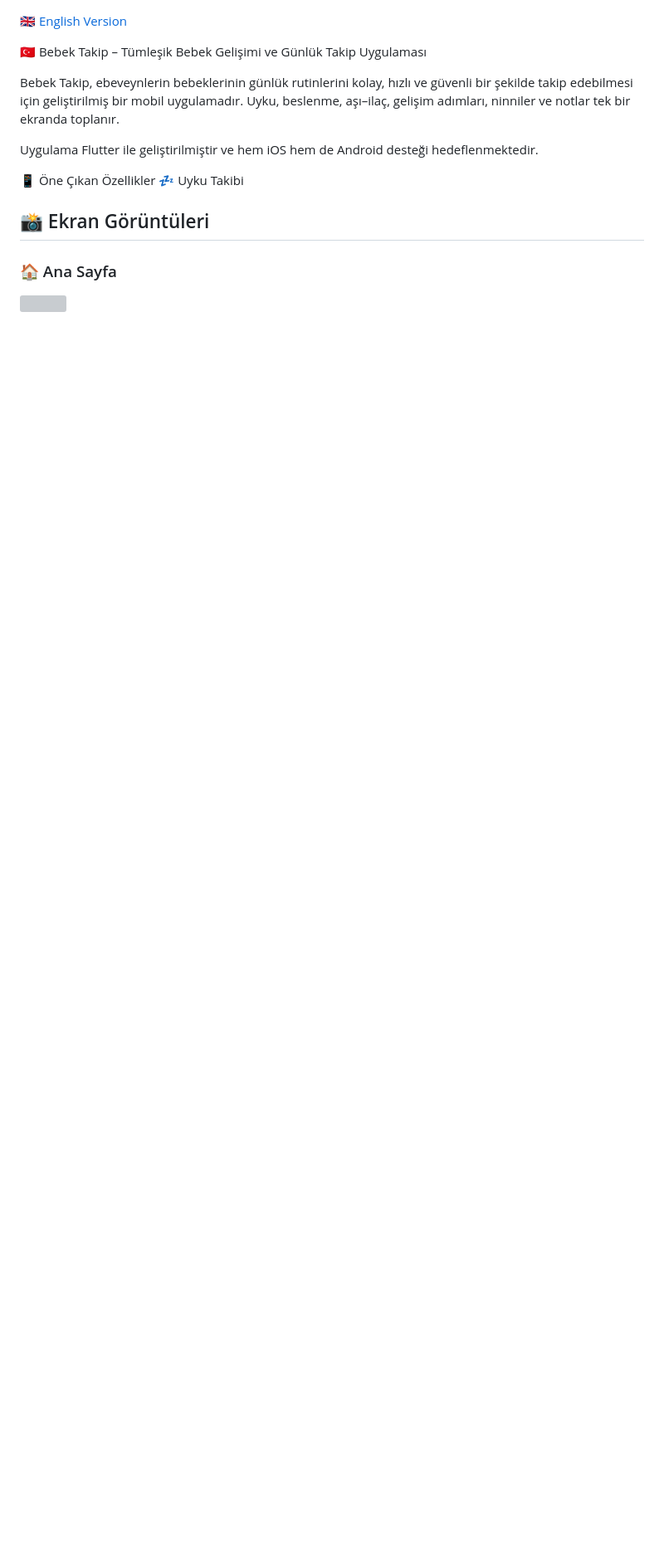
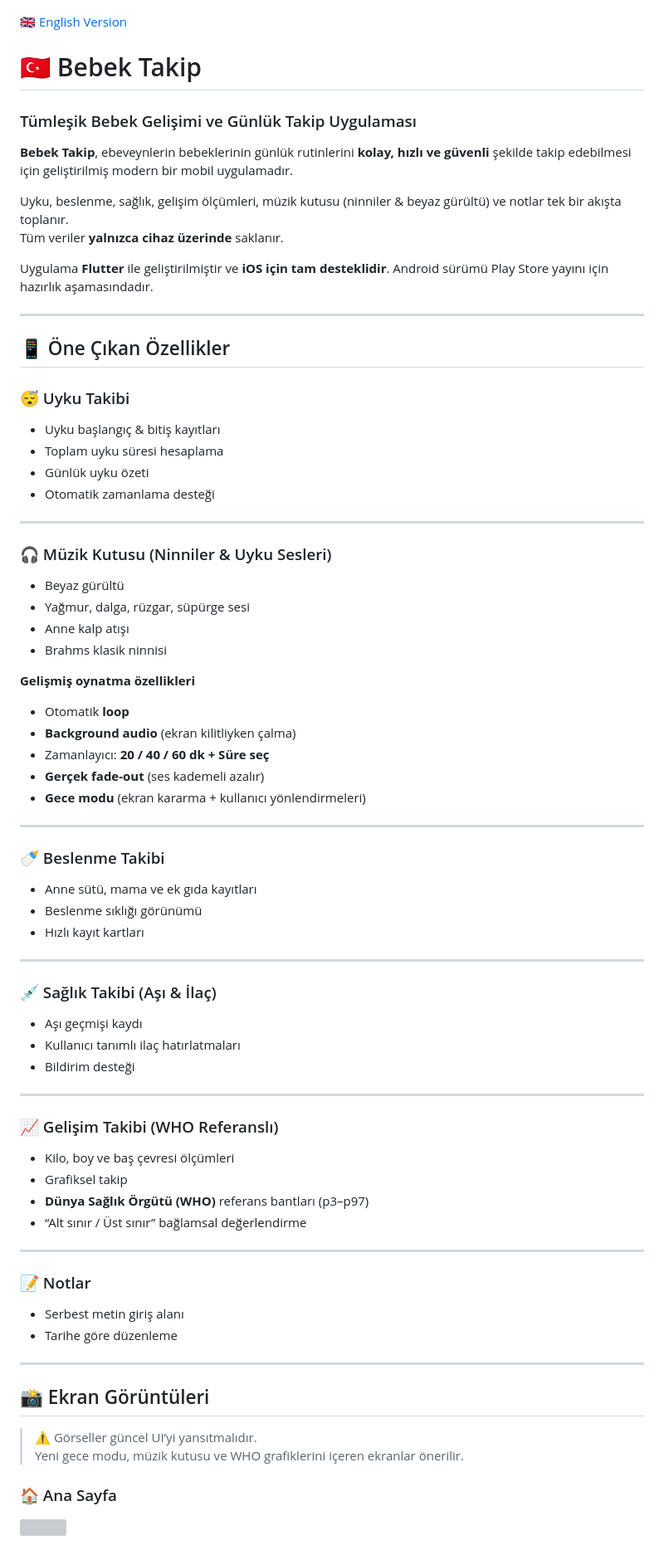
Before and after one commit to gkrarkn/Baby_Tracker, a Markdown page: README.tr.md, the part around one of its changes. Shown at 83% size. GitHub-like rendering; blank space fills up the shorter version; grey boxes are pictures that could not be loaded.

```diff
--- a/README.tr.md
+++ b/README.tr.md
@@ -1,16 +1,74 @@
 [🇬🇧 English Version](./README.md)
 
-🇹🇷 Bebek Takip – Tümleşik Bebek Gelişimi ve Günlük Takip Uygulaması
+# 🇹🇷 Bebek Takip
+### Tümleşik Bebek Gelişimi ve Günlük Takip Uygulaması
 
-Bebek Takip, ebeveynlerin bebeklerinin günlük rutinlerini kolay, hızlı ve güvenli bir şekilde takip edebilmesi için geliştirilmiş bir mobil uygulamadır.
-Uyku, beslenme, aşı–ilaç, gelişim adımları, ninniler ve notlar tek bir ekranda toplanır.
+**Bebek Takip**, ebeveynlerin bebeklerinin günlük rutinlerini **kolay, hızlı ve güvenli** şekilde takip edebilmesi için geliştirilmiş modern bir mobil uygulamadır.
 
-Uygulama Flutter ile geliştirilmiştir ve hem iOS hem de Android desteği hedeflenmektedir.
+Uyku, beslenme, sağlık, gelişim ölçümleri, müzik kutusu (ninniler & beyaz gürültü) ve notlar tek bir akışta toplanır.
+Tüm veriler **yalnızca cihaz üzerinde** saklanır.
 
-📱 Öne Çıkan Özellikler
-💤 Uyku Takibi
+Uygulama **Flutter** ile geliştirilmiştir ve **iOS için tam desteklidir**. Android sürümü Play Store yayını için hazırlık aşamasındadır.
+
+---
+
+## 📱 Öne Çıkan Özellikler
+
+### 😴 Uyku Takibi
+- Uyku başlangıç & bitiş kayıtları
+- Toplam uyku süresi hesaplama
+- Günlük uyku özeti
+- Otomatik zamanlama desteği
+
+---
+
+### 🎧 Müzik Kutusu (Ninniler & Uyku Sesleri)
+- Beyaz gürültü
+- Yağmur, dalga, rüzgar, süpürge sesi
+- Anne kalp atışı
+- Brahms klasik ninnisi
+
+**Gelişmiş oynatma özellikleri**
+- Otomatik **loop**
+- **Background audio** (ekran kilitliyken çalma)
+- Zamanlayıcı: **20 / 40 / 60 dk + Süre seç**
+- **Gerçek fade-out** (ses kademeli azalır)
+- **Gece modu** (ekran kararma + kullanıcı yönlendirmeleri)
+
+---
+
+### 🍼 Beslenme Takibi
+- Anne sütü, mama ve ek gıda kayıtları
+- Beslenme sıklığı görünümü
+- Hızlı kayıt kartları
+
+---
+
+### 💉 Sağlık Takibi (Aşı & İlaç)
+- Aşı geçmişi kaydı
+- Kullanıcı tanımlı ilaç hatırlatmaları
+- Bildirim desteği
+
+---
+
+### 📈 Gelişim Takibi (WHO Referanslı)
+- Kilo, boy ve baş çevresi ölçümleri
+- Grafiksel takip
+- **Dünya Sağlık Örgütü (WHO)** referans bantları (p3–p97)
+- “Alt sınır / Üst sınır” bağlamsal değerlendirme
+
+---
+
+### 📝 Notlar
+- Serbest metin giriş alanı
+- Tarihe göre düzenleme
+
+---
 
 ## 📸 Ekran Görüntüleri
+
+> ⚠️ Görseller güncel UI’yi yansıtmalıdır.
+> Yeni gece modu, müzik kutusu ve WHO grafiklerini içeren ekranlar önerilir.
 
 ### 🏠 Ana Sayfa
 <img src="assets/screenshots/home.png" width="320"/>
```
Also changed, not shown: other parts of README.tr.md (+46 -104 lines).
